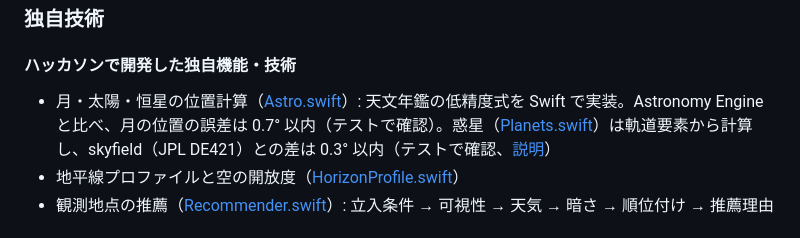
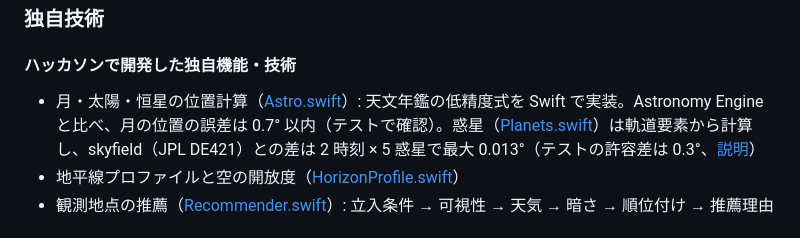
Before and after one commit to jphacks/tkb_2635, a Markdown page: README.md, the part around the change. Drawn GitHub-style.

Commit message:
3-05 READMEの惑星の精度を実測値に合わせる
Co-Authored-By: Claude Opus 5.5 <noreply@anthropic.com>

```diff
--- a/README.md
+++ b/README.md
@@ -51,7 +51,7 @@
 
 ### 独自技術
 #### ハッカソンで開発した独自機能・技術
-* 月・太陽・恒星の位置計算（[Astro.swift](Packages/StarCore/Sources/StarCore/Astro/Astro.swift)）: 天文年鑑の低精度式を Swift で実装。Astronomy Engine と比べ、月の位置の誤差は 0.7° 以内（テストで確認）。惑星（[Planets.swift](Packages/StarCore/Sources/StarCore/Astro/Planets.swift)）は軌道要素から計算し、skyfield（JPL DE421）との差は 0.3° 以内（テストで確認、[説明](docs/astro/planets.md)）
+* 月・太陽・恒星の位置計算（[Astro.swift](Packages/StarCore/Sources/StarCore/Astro/Astro.swift)）: 天文年鑑の低精度式を Swift で実装。Astronomy Engine と比べ、月の位置の誤差は 0.7° 以内（テストで確認）。惑星（[Planets.swift](Packages/StarCore/Sources/StarCore/Astro/Planets.swift)）は軌道要素から計算し、skyfield（JPL DE421）との差は 2 時刻 × 5 惑星で最大 0.013°（テストの許容差は 0.3°、[説明](docs/astro/planets.md)）
 * 地平線プロファイルと空の開放度（[HorizonProfile.swift](Packages/StarCore/Sources/StarCore/Geometry/HorizonProfile.swift)）
 * 観測地点の推薦（[Recommender.swift](Packages/StarCore/Sources/StarCore/Scoring/Recommender.swift)）: 立入条件 → 可視性 → 天気 → 暗さ → 順位付け → 推薦理由
 
```
